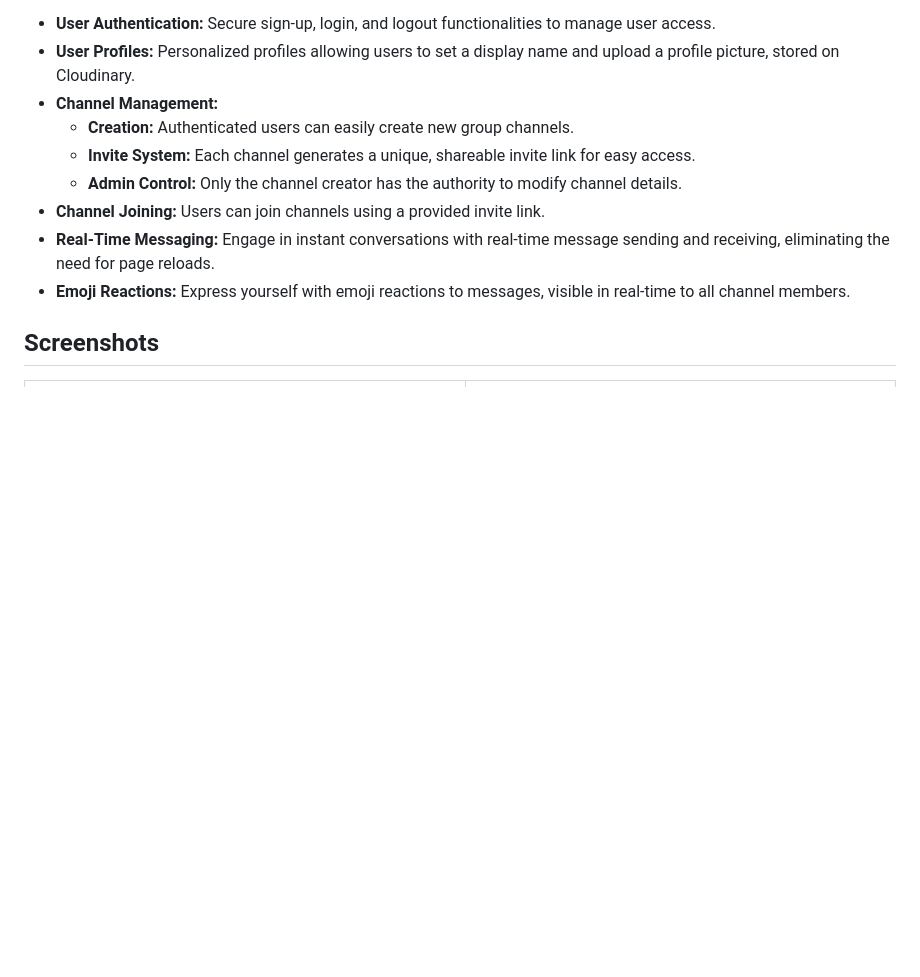
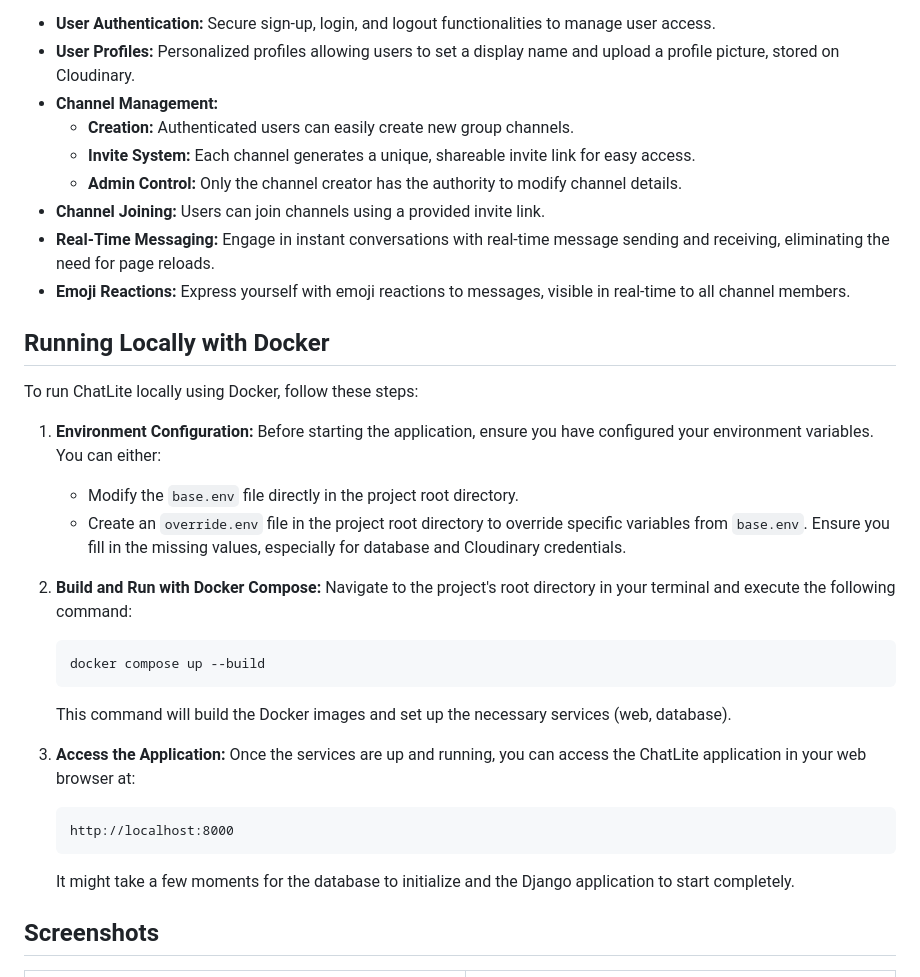
Before and after one commit to EliasObeid9-02/ChatLite, a Markdown page: README.md, the part around the change. Rendered like a GitHub page; blank space fills up the shorter version.

Commit message:
docs: added section on how to run locally using Docker in the README file

````diff
--- a/README.md
+++ b/README.md
@@ -43,6 +43,34 @@ ChatLite offers a comprehensive set of features designed for a seamless real-tim
 - **Real-Time Messaging:** Engage in instant conversations with real-time message sending and receiving, eliminating the need for page reloads.
 - **Emoji Reactions:** Express yourself with emoji reactions to messages, visible in real-time to all channel members.
 
+## Running Locally with Docker
+
+To run ChatLite locally using Docker, follow these steps:
+
+1. **Environment Configuration:**
+   Before starting the application, ensure you have configured your environment variables. You can either:
+   - Modify the `base.env` file directly in the project root directory.
+   - Create an `override.env` file in the project root directory to override specific variables from `base.env`.
+     Ensure you fill in the missing values, especially for database and Cloudinary credentials.
+
+2. **Build and Run with Docker Compose:**
+   Navigate to the project's root directory in your terminal and execute the following command:
+
+   ```bash
+   docker compose up --build
+   ```
+
+   This command will build the Docker images and set up the necessary services (web, database).
+
+3. **Access the Application:**
+   Once the services are up and running, you can access the ChatLite application in your web browser at:
+
+   ```
+   http://localhost:8000
+   ```
+
+   It might take a few moments for the database to initialize and the Django application to start completely.
+
 ## Screenshots
 
 <table style="width:100%; border-collapse: collapse;">
````
